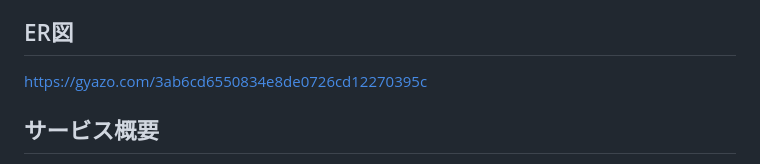
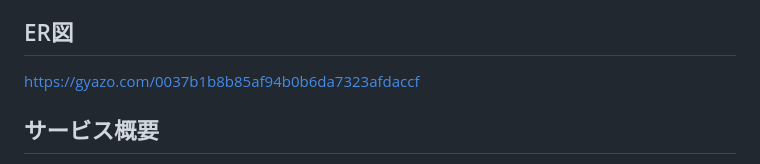
Before and after one commit to SuzukaKaneda/Kutemy, a Markdown page: README.md, the part around the change. GitHub-like rendering.

Commit message:
fix: readme

```diff
--- a/README.md
+++ b/README.md
@@ -5,7 +5,7 @@
 https://www.figma.com/design/r4bTmFJ6ZBe5SjhqwFJPem/PF%E7%94%BB%E9%9D%A2%E9%81%B7%E7%A7%BB%E5%9B%B3?node-id=0-1&t=bZvPSnRhQKWsPJ7u-1
 
 ## ER図
-https://gyazo.com/3ab6cd6550834e8de0726cd12270395c
+https://gyazo.com/0037b1b8b85af94b0b6da7323afdaccf
 
 ## サービス概要
 ユーザーにとって苦手な食材を克服するためのアプリです。苦手な食材を選択すると、その食材を使用した食べやすいレシピを検索できます。他ユーザーとアイディアを共有することも可能です。また、苦手な食材を使用した料理を食べることでアプリ内でポイントを貯めることができ、それを元に目標やごほうびを設定することができます。
```
